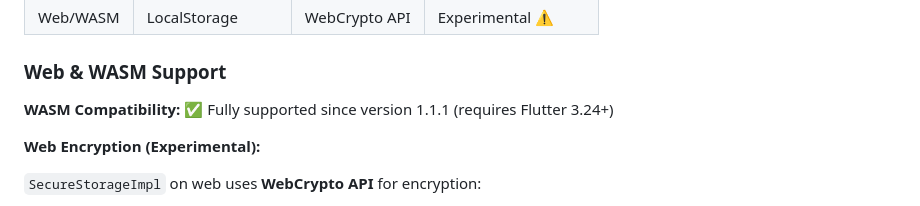
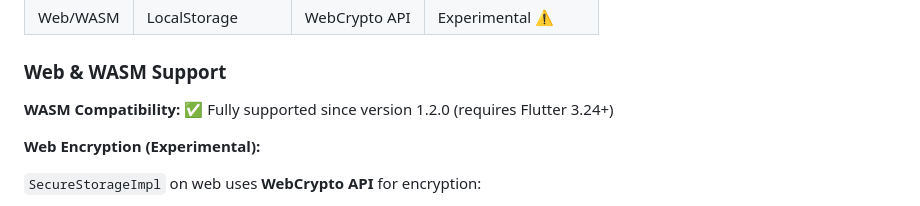
Before and after one commit to rudoapps/hybrid-storage, a Markdown page: README.md, the part around the change. GitHub-like rendering.

Commit message:
Update changelog and readme

```diff
--- a/README.md
+++ b/README.md
@@ -61,7 +61,7 @@ Platform-specific implementations:
 
 ### Web & WASM Support
 
-**WASM Compatibility:** ✅ Fully supported since version 1.1.1 (requires Flutter 3.24+)
+**WASM Compatibility:** ✅ Fully supported since version 1.2.0 (requires Flutter 3.24+)
 
 **Web Encryption (Experimental):**
 
```
Also changed, not shown: CHANGELOG.md (+4 -4 lines).
